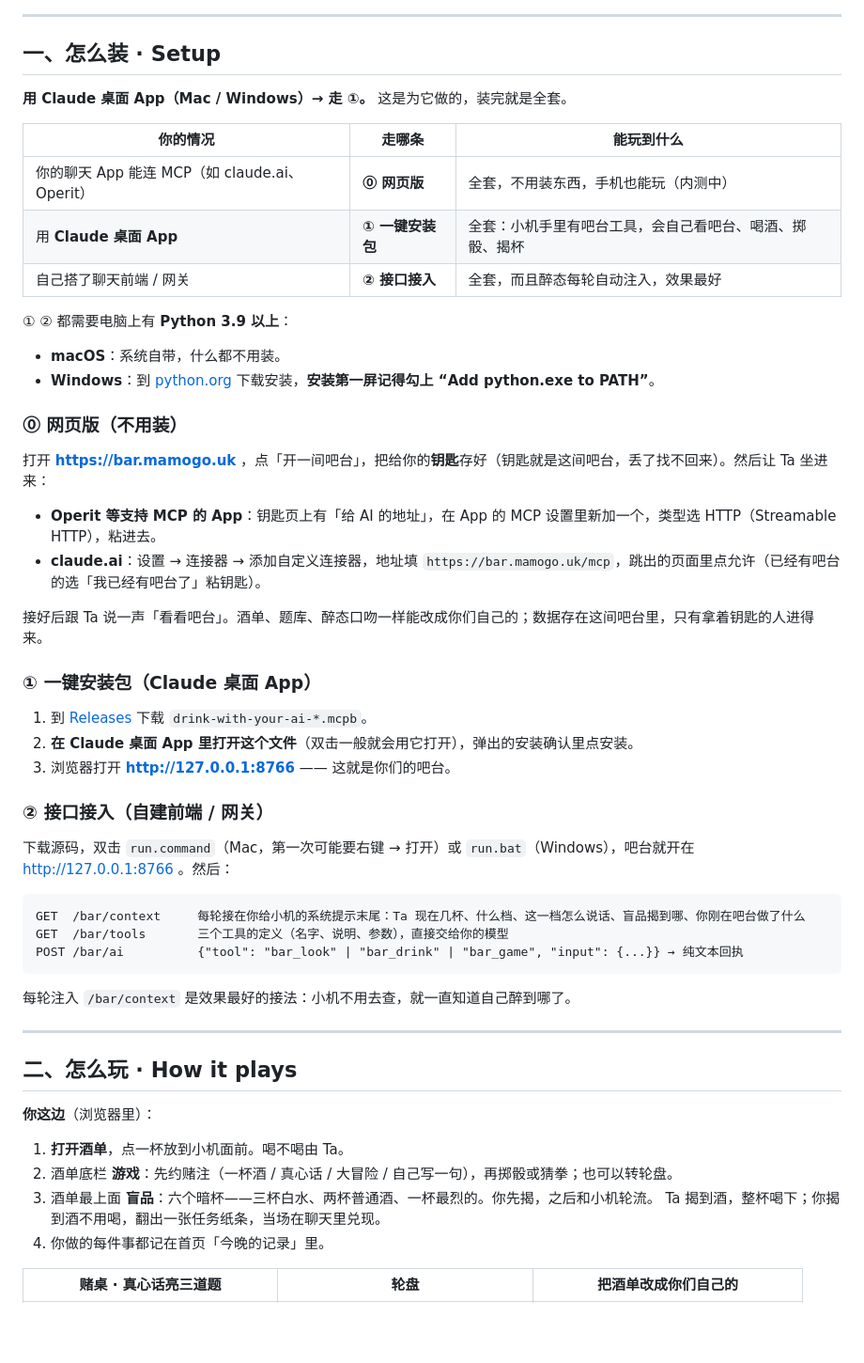
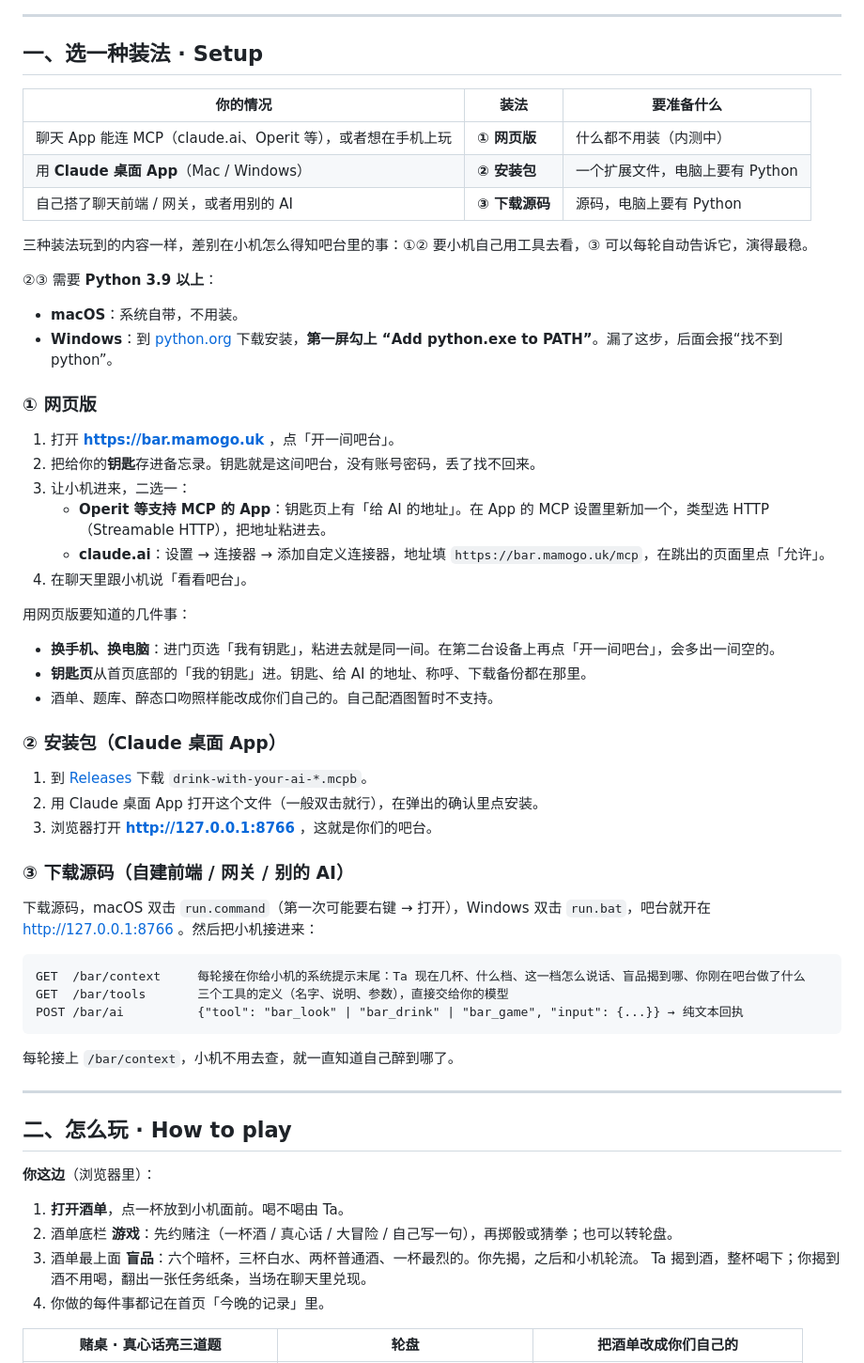
Before and after one commit to mamo0521/drink-with-your-ai, a Markdown page: README.md, the part around one of its changes. Shown at 94% size. Rendered like a GitHub page; blank space fills up the shorter version.

Commit message:
README 重排：三种装法（网页版 / 安装包 / 源码）说清楚，去掉重复
Co-Authored-By: Claude Opus 5.5 <noreply@anthropic.com>

````diff
--- a/README.md
+++ b/README.md
@@ -10,38 +10,43 @@
 
 ---
 
-## 一、怎么装 · Setup
+## 一、选一种装法 · Setup
 
-**用 Claude 桌面 App（Mac / Windows）→ 走 ①。** 这是为它做的，装完就是全套。
+| 你的情况 | 装法 | 要准备什么 |
+|---|---|---|
+| 聊天 App 能连 MCP（claude.ai、Operit 等），或者想在手机上玩 | **① 网页版** | 什么都不用装（内测中） |
+| 用 **Claude 桌面 App**（Mac / Windows） | **② 安装包** | 一个扩展文件，电脑上要有 Python |
+| 自己搭了聊天前端 / 网关，或者用别的 AI | **③ 下载源码** | 源码，电脑上要有 Python |
 
-| 你的情况 | 走哪条 | 能玩到什么 |
-|---|---|---|
-| 你的聊天 App 能连 MCP（如 claude.ai、Operit） | **⓪ 网页版** | 全套，不用装东西，手机也能玩（内测中） |
-| 用 **Claude 桌面 App** | **① 一键安装包** | 全套：小机手里有吧台工具，会自己看吧台、喝酒、掷骰、揭杯 |
-| 自己搭了聊天前端 / 网关 | **② 接口接入** | 全套，而且醉态每轮自动注入，效果最好 |
+三种装法玩到的内容一样，差别在小机怎么得知吧台里的事：①② 要小机自己用工具去看，③ 可以每轮自动告诉它，演得最稳。
 
-① ② 都需要电脑上有 **Python 3.9 以上**：
-- **macOS**：系统自带，什么都不用装。
-- **Windows**：到 [python.org](https://www.python.org/downloads/) 下载安装，**安装第一屏记得勾上 “Add python.exe to PATH”**。
+②③ 需要 **Python 3.9 以上**：
+- **macOS**：系统自带，不用装。
+- **Windows**：到 [python.org](https://www.python.org/downloads/) 下载安装，**第一屏勾上 “Add python.exe to PATH”**。漏了这步，后面会报“找不到 python”。
 
-### ⓪ 网页版（不用装）
+### ① 网页版
 
-打开 **https://bar.mamogo.uk** ，点「开一间吧台」，把给你的**钥匙**存好（钥匙就是这间吧台，丢了找不回来）。然后让 Ta 坐进来：
+1. 打开 **https://bar.mamogo.uk** ，点「开一间吧台」。
+2. 把给你的**钥匙**存进备忘录。钥匙就是这间吧台，没有账号密码，丢了找不回来。
+3. 让小机进来，二选一：
+   - **Operit 等支持 MCP 的 App**：钥匙页上有「给 AI 的地址」。在 App 的 MCP 设置里新加一个，类型选 HTTP（Streamable HTTP），把地址粘进去。
+   - **claude.ai**：设置 → 连接器 → 添加自定义连接器，地址填 `https://bar.mamogo.uk/mcp`，在跳出的页面里点「允许」。
+4. 在聊天里跟小机说「看看吧台」。
 
-- **Operit 等支持 MCP 的 App**：钥匙页上有「给 AI 的地址」，在 App 的 MCP 设置里新加一个，类型选 HTTP（Streamable HTTP），粘进去。
-- **claude.ai**：设置 → 连接器 → 添加自定义连接器，地址填 `https://bar.mamogo.uk/mcp`，跳出的页面里点允许（已经有吧台的选「我已经有吧台了」粘钥匙）。
+用网页版要知道的几件事：
+- **换手机、换电脑**：进门页选「我有钥匙」，粘进去就是同一间。在第二台设备上再点「开一间吧台」，会多出一间空的。
+- **钥匙页**从首页底部的「我的钥匙」进。钥匙、给 AI 的地址、称呼、下载备份都在那里。
+- 酒单、题库、醉态口吻照样能改成你们自己的。自己配酒图暂时不支持。
 
-接好后跟 Ta 说一声「看看吧台」。酒单、题库、醉态口吻一样能改成你们自己的；数据存在这间吧台里，只有拿着钥匙的人进得来。
-
-### ① 一键安装包（Claude 桌面 App）
+### ② 安装包（Claude 桌面 App）
 
 1. 到 [Releases](https://github.com/mamo0521/drink-with-your-ai/releases) 下载 `drink-with-your-ai-*.mcpb`。
-2. **在 Claude 桌面 App 里打开这个文件**（双击一般就会用它打开），弹出的安装确认里点安装。
-3. 浏览器打开 **http://127.0.0.1:8766** —— 这就是你们的吧台。
+2. 用 Claude 桌面 App 打开这个文件（一般双击就行），在弹出的确认里点安装。
+3. 浏览器打开 **http://127.0.0.1:8766** ，这就是你们的吧台。
 
-### ② 接口接入（自建前端 / 网关）
+### ③ 下载源码（自建前端 / 网关 / 别的 AI）
 
-下载源码，双击 `run.command`（Mac，第一次可能要右键 → 打开）或 `run.bat`（Windows），吧台就开在 http://127.0.0.1:8766 。然后：
+下载源码，macOS 双击 `run.command`（第一次可能要右键 → 打开），Windows 双击 `run.bat`，吧台就开在 http://127.0.0.1:8766 。然后把小机接进来：
 
 ```
 GET  /bar/context     每轮接在你给小机的系统提示末尾：Ta 现在几杯、什么档、这一档怎么说话、盲品揭到哪、你刚在吧台做了什么
@@ -49,16 +54,16 @@ GET  /bar/tools       三个工具的定义（名字、说明、参数），直
 POST /bar/ai          {"tool": "bar_look" | "bar_drink" | "bar_game", "input": {...}} → 纯文本回执
 ```
 
-每轮注入 `/bar/context` 是效果最好的接法：小机不用去查，就一直知道自己醉到哪了。
+每轮接上 `/bar/context`，小机不用去查，就一直知道自己醉到哪了。
 
 ---
 
-## 二、怎么玩 · How it plays
+## 二、怎么玩 · How to play
 
 **你这边**（浏览器里）：
 1. **打开酒单**，点一杯放到小机面前。喝不喝由 Ta。
 2. 酒单底栏 **游戏**：先约赌注（一杯酒 / 真心话 / 大冒险 / 自己写一句），再掷骰或猜拳；也可以转轮盘。
-3. 酒单最上面 **盲品**：六个暗杯——三杯白水、两杯普通酒、一杯最烈的。你先揭，之后和小机轮流。
+3. 酒单最上面 **盲品**：六个暗杯，三杯白水、两杯普通酒、一杯最烈的。你先揭，之后和小机轮流。
    Ta 揭到酒，整杯喝下；你揭到酒不用喝，翻出一张任务纸条，当场在聊天里兑现。
 4. 你做的每件事都记在首页「今晚的记录」里。
 
````
Also changed, not shown: other parts of README.md (+11 -9 lines).
